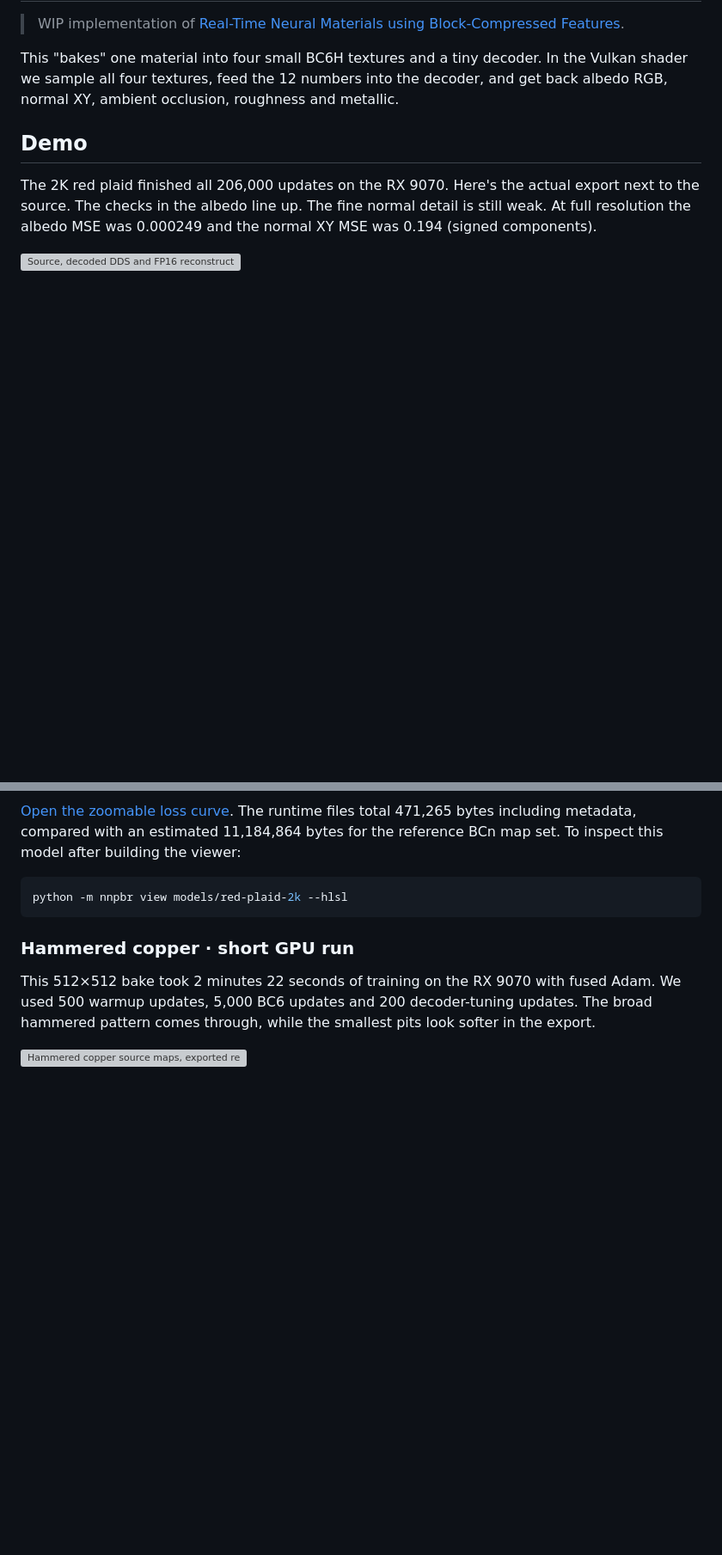
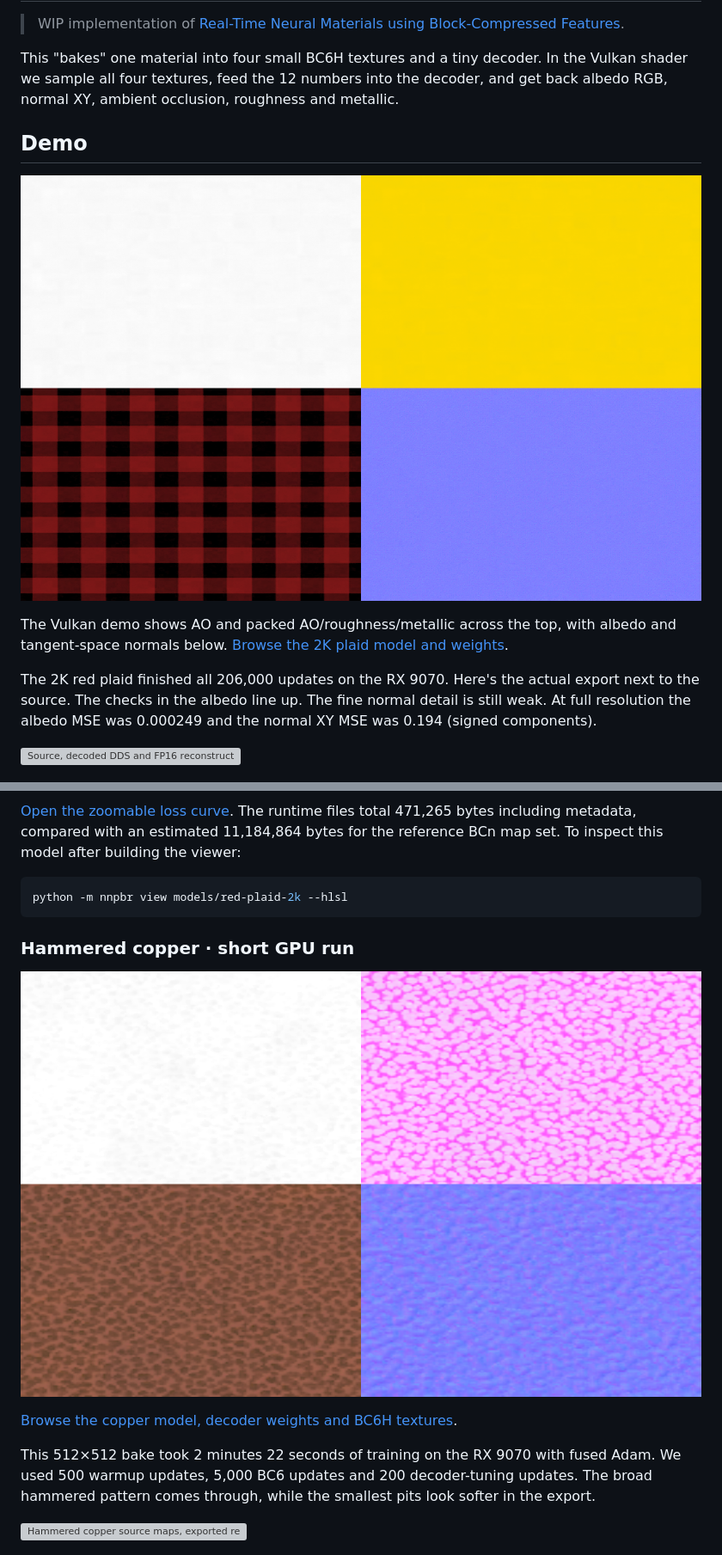
Before and after one commit to Pikachuxxxx/NN-PBR, a Markdown page: README.md, 2 parts joined by grey strips. Shown at 86% size. GitHub-like rendering; pictures changed too: docs/figures/hammered-copper/vulkan.png (added), docs/figures/red-plaid/vulkan.png (added); blank space fills up the shorter version; grey boxes are pictures that could not be loaded.

Commit message:
Show current Vulkan captures and link the trained materials

```diff
--- a/README.md
+++ b/README.md
@@ -5,6 +5,10 @@
 This "bakes" one material into four small BC6H textures and a tiny decoder. In the Vulkan shader we sample all four textures, feed the 12 numbers into the decoder, and get back albedo RGB, normal XY, ambient occlusion, roughness and metallic.
 
 ## Demo
+
+![2K red plaid rendered in the Vulkan demo](docs/figures/red-plaid/vulkan.png)
+
+The Vulkan demo shows AO and packed AO/roughness/metallic across the top, with albedo and tangent-space normals below. [Browse the 2K plaid model and weights](models/red-plaid-2k).
 
 The 2K red plaid finished all 206,000 updates on the RX 9070. Here's the actual export next to the source. The checks in the albedo line up. The fine normal detail is still weak. At full resolution the albedo MSE was 0.000249 and the normal XY MSE was 0.194 (signed components).
 
@@ -20,6 +24,10 @@ python -m nnpbr view models/red-plaid-2k --hlsl
 
 ### Hammered copper · short GPU run
 
+![Hammered copper rendered in the Vulkan demo](docs/figures/hammered-copper/vulkan.png)
+
+[Browse the copper model, decoder weights and BC6H textures](models/hammered-copper-512).
+
 This 512×512 bake took 2 minutes 22 seconds of training on the RX 9070 with fused Adam. We used 500 warmup updates, 5,000 BC6 updates and 200 decoder-tuning updates. The broad hammered pattern comes through, while the smallest pits look softer in the export.
 
 ![Hammered copper source maps, exported reconstruction, absolute errors and latent previews](docs/figures/hammered-copper/all_analysis.png)
```
Also changed, not shown: other parts of README.md (+1 -11 lines).
